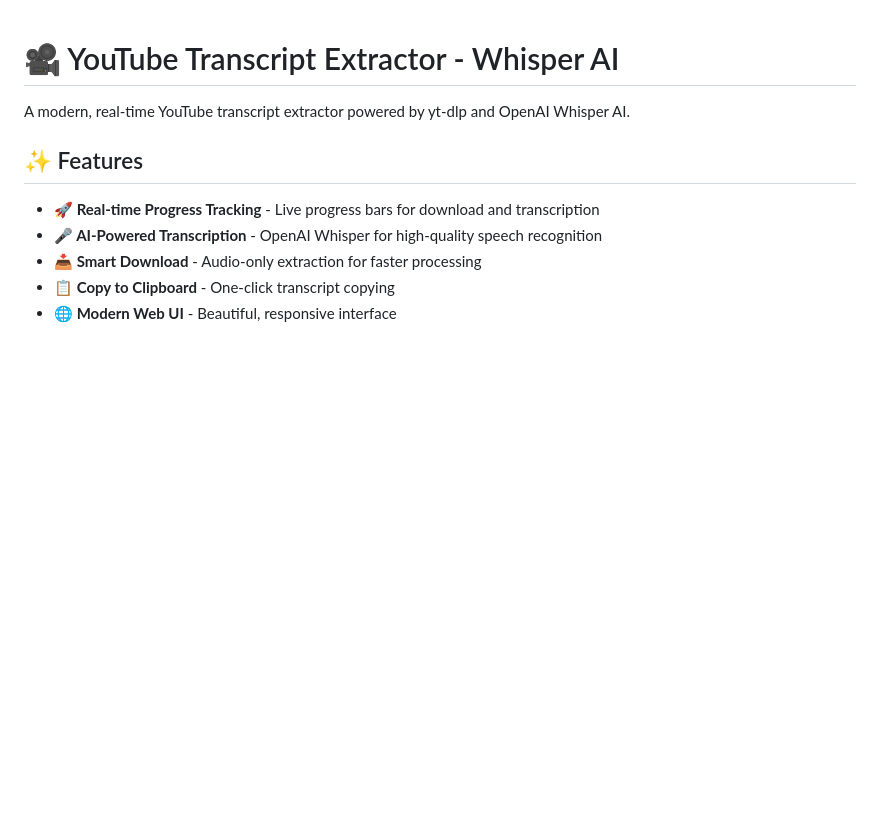
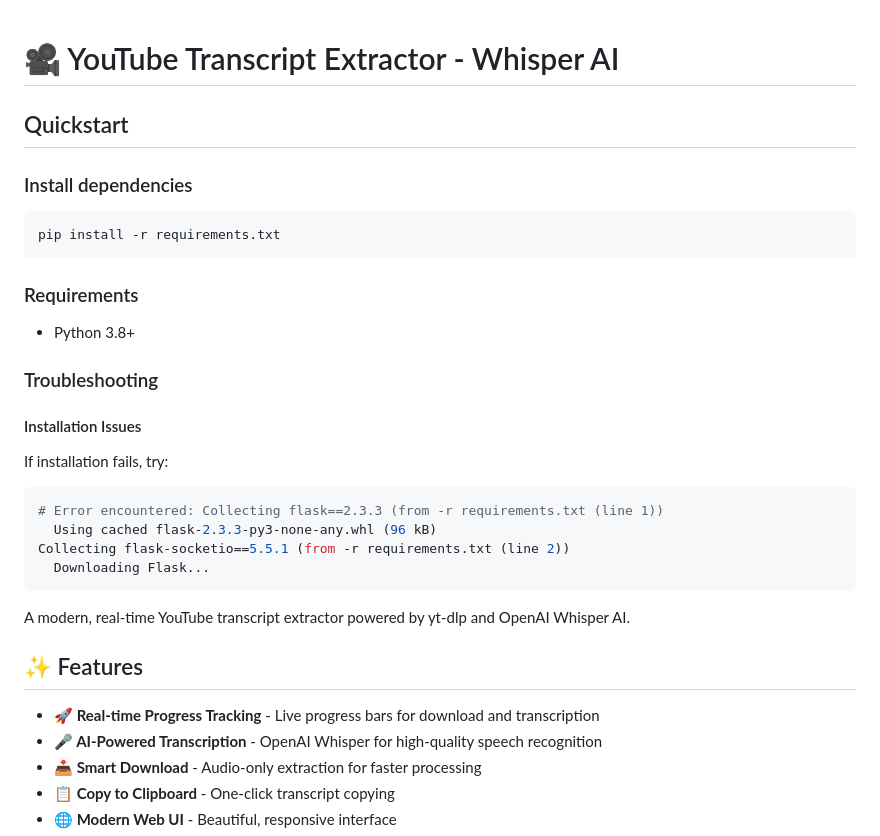
Before and after one commit to gulfcoastdev/whisper-youtube-transcriber, a Markdown page: README.md, the part around the change. Drawn GitHub-style; blank space fills up the shorter version.

Commit message:
chore: refresh docs & minimal fixes

````diff
--- a/README.md
+++ b/README.md
@@ -1,4 +1,29 @@
 # 🎥 YouTube Transcript Extractor - Whisper AI
+
+## Quickstart
+
+### Install dependencies
+```bash
+pip install -r requirements.txt
+```
+
+### Requirements
+
+- Python 3.8+
+
+### Troubleshooting
+
+#### Installation Issues
+
+If installation fails, try:
+```bash
+# Error encountered: Collecting flask==2.3.3 (from -r requirements.txt (line 1))
+  Using cached flask-2.3.3-py3-none-any.whl (96 kB)
+Collecting flask-socketio==5.5.1 (from -r requirements.txt (line 2))
+  Downloading Flask...
+```
+
+
 
 A modern, real-time YouTube transcript extractor powered by yt-dlp and OpenAI Whisper AI.
 
````
